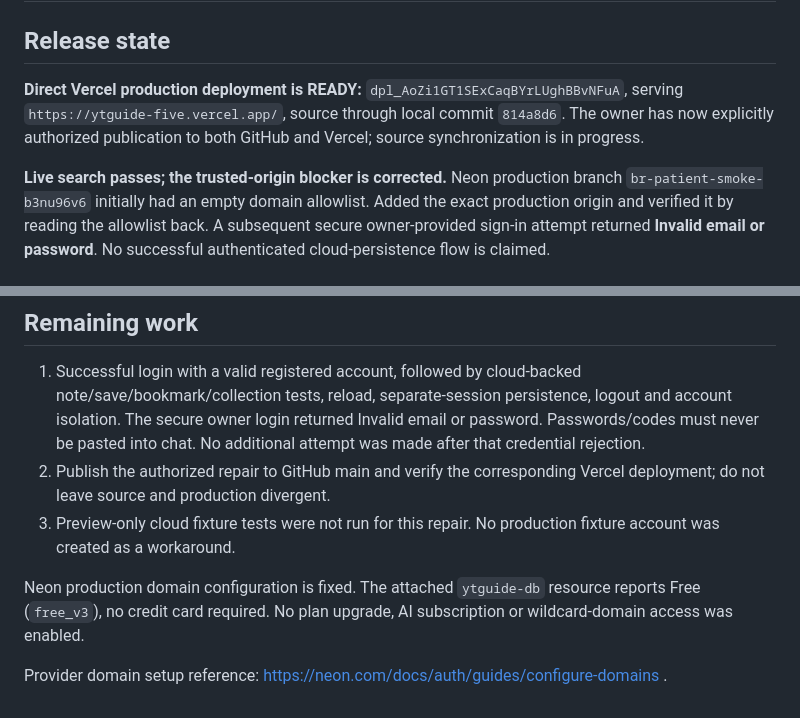
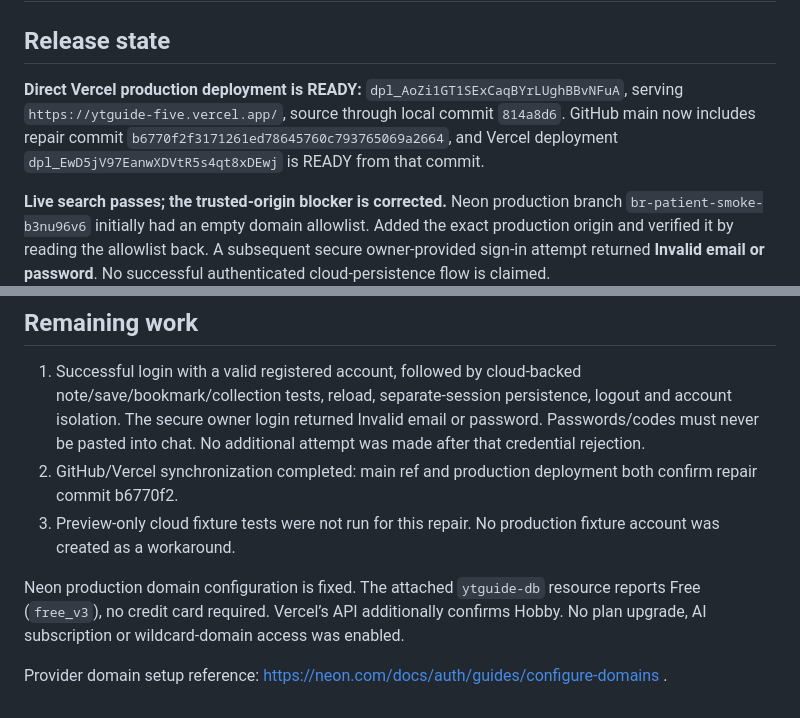
Before and after one commit to kushagrapandey-cmd/First_ML_project, a Markdown page: QA_REPORT.md, 2 parts joined by grey strips. GitHub-like rendering.

```diff
--- a/QA_REPORT.md
+++ b/QA_REPORT.md
@@ -2,7 +2,7 @@
 
 ## Release state
 
-**Direct Vercel production deployment is READY:** `dpl_AoZi1GT1SExCaqBYrLUghBBvNFuA`, serving `https://ytguide-five.vercel.app/`, source through local commit `814a8d6`. The owner has now explicitly authorized publication to both GitHub and Vercel; source synchronization is in progress.
+**Direct Vercel production deployment is READY:** `dpl_AoZi1GT1SExCaqBYrLUghBBvNFuA`, serving `https://ytguide-five.vercel.app/`, source through local commit `814a8d6`. GitHub main now includes repair commit `b6770f2f3171261ed78645760c793765069a2664`, and Vercel deployment `dpl_EwD5jV97EanwXDVtR5s4qt8xDEwj` is READY from that commit.
 
 **Live search passes; the trusted-origin blocker is corrected.** Neon production branch `br-patient-smoke-b3nu96v6` initially had an empty domain allowlist. Added the exact production origin and verified it by reading the allowlist back. A subsequent secure owner-provided sign-in attempt returned **Invalid email or password**. No successful authenticated cloud-persistence flow is claimed.
 
@@ -56,9 +56,9 @@ DOM account tests use mocked services. They validate frontend behaviour, not rea
 ## Remaining work
 
 1. Successful login with a valid registered account, followed by cloud-backed note/save/bookmark/collection tests, reload, separate-session persistence, logout and account isolation. The secure owner login returned Invalid email or password. Passwords/codes must never be pasted into chat. No additional attempt was made after that credential rejection.
-2. Publish the authorized repair to GitHub main and verify the corresponding Vercel deployment; do not leave source and production divergent.
+2. GitHub/Vercel synchronization completed: main ref and production deployment both confirm repair commit b6770f2.
 3. Preview-only cloud fixture tests were not run for this repair. No production fixture account was created as a workaround.
 
-Neon production domain configuration is fixed. The attached `ytguide-db` resource reports Free (`free_v3`), no credit card required. No plan upgrade, AI subscription or wildcard-domain access was enabled.
+Neon production domain configuration is fixed. The attached `ytguide-db` resource reports Free (`free_v3`), no credit card required. Vercel’s API additionally confirms Hobby. No plan upgrade, AI subscription or wildcard-domain access was enabled.
 
 Provider domain setup reference: https://neon.com/docs/auth/guides/configure-domains .
```
Also changed, not shown: README.md (+1 -1 lines).
